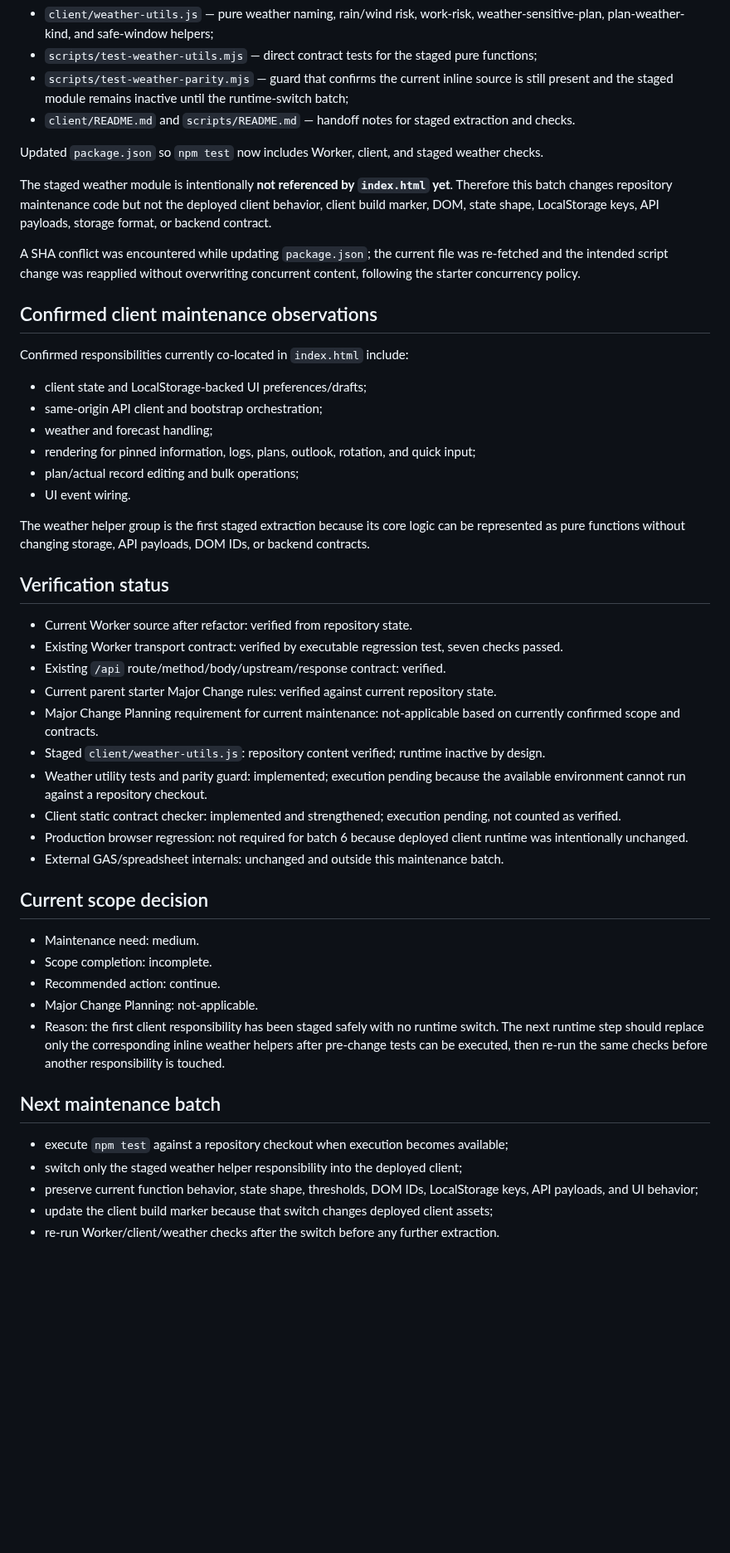
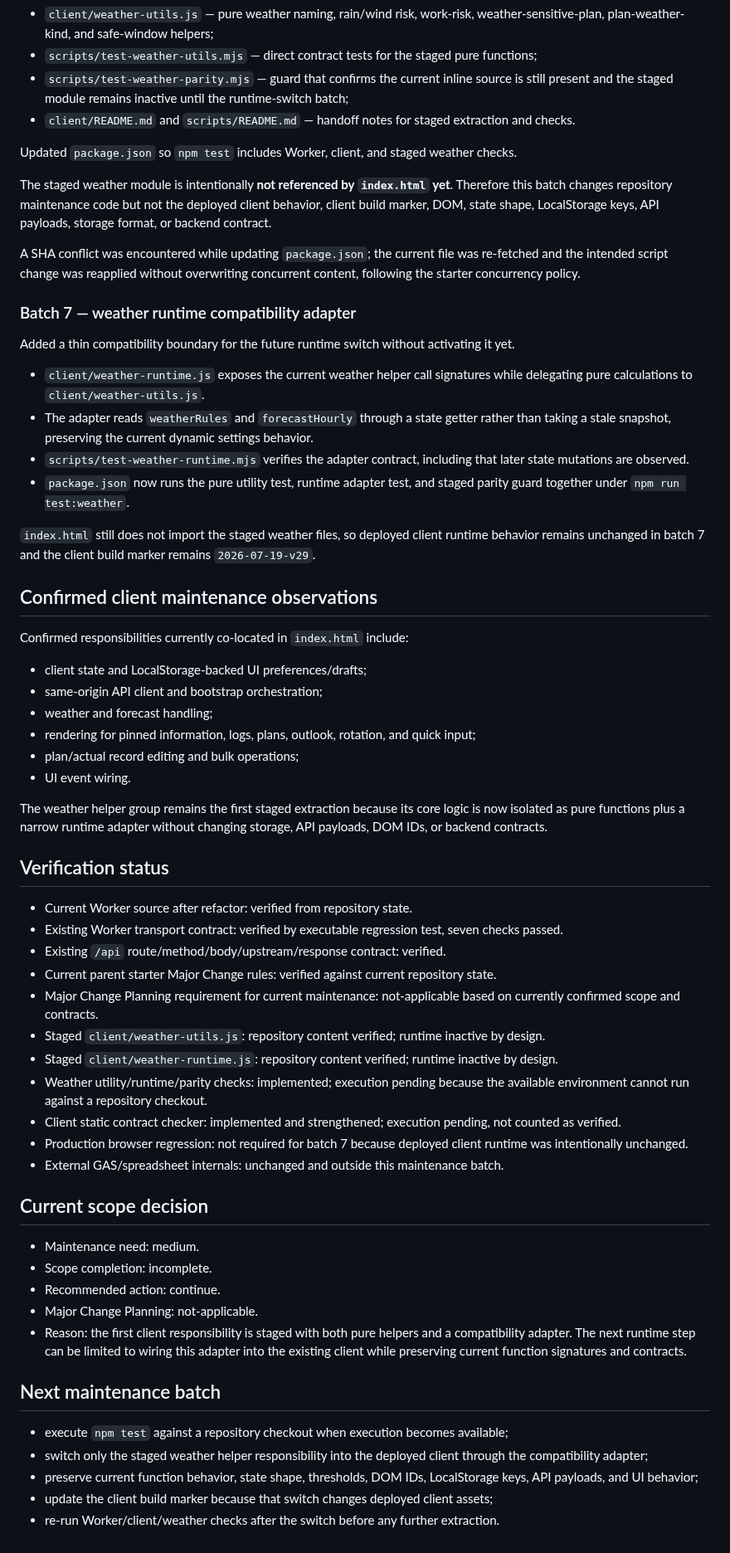
Before and after one commit to S-e-cmd/plant-diary, a Markdown page: docs/PROJECT_STATUS.md, the part around the change. Shown at 83% size. GitHub-like rendering; blank space fills up the shorter version.

Commit message:
Record weather runtime adapter staging

```diff
--- a/docs/PROJECT_STATUS.md
+++ b/docs/PROJECT_STATUS.md
@@ -50,11 +50,22 @@ Added:
 - `scripts/test-weather-parity.mjs` — guard that confirms the current inline source is still present and the staged module remains inactive until the runtime-switch batch;
 - `client/README.md` and `scripts/README.md` — handoff notes for staged extraction and checks.
 
-Updated `package.json` so `npm test` now includes Worker, client, and staged weather checks.
+Updated `package.json` so `npm test` includes Worker, client, and staged weather checks.
 
 The staged weather module is intentionally **not referenced by `index.html` yet**. Therefore this batch changes repository maintenance code but not the deployed client behavior, client build marker, DOM, state shape, LocalStorage keys, API payloads, storage format, or backend contract.
 
 A SHA conflict was encountered while updating `package.json`; the current file was re-fetched and the intended script change was reapplied without overwriting concurrent content, following the starter concurrency policy.
+
+### Batch 7 — weather runtime compatibility adapter
+
+Added a thin compatibility boundary for the future runtime switch without activating it yet.
+
+- `client/weather-runtime.js` exposes the current weather helper call signatures while delegating pure calculations to `client/weather-utils.js`.
+- The adapter reads `weatherRules` and `forecastHourly` through a state getter rather than taking a stale snapshot, preserving the current dynamic settings behavior.
+- `scripts/test-weather-runtime.mjs` verifies the adapter contract, including that later state mutations are observed.
+- `package.json` now runs the pure utility test, runtime adapter test, and staged parity guard together under `npm run test:weather`.
+
+`index.html` still does not import the staged weather files, so deployed client runtime behavior remains unchanged in batch 7 and the client build marker remains `2026-07-19-v29`.
 
 ## Confirmed client maintenance observations
 
@@ -67,7 +78,7 @@ Confirmed responsibilities currently co-located in `index.html` include:
 - plan/actual record editing and bulk operations;
 - UI event wiring.
 
-The weather helper group is the first staged extraction because its core logic can be represented as pure functions without changing storage, API payloads, DOM IDs, or backend contracts.
+The weather helper group remains the first staged extraction because its core logic is now isolated as pure functions plus a narrow runtime adapter without changing storage, API payloads, DOM IDs, or backend contracts.
 
 ## Verification status
 
@@ -77,9 +88,10 @@ The weather helper group is the first staged extraction because its core logic c
 - Current parent starter Major Change rules: verified against current repository state.
 - Major Change Planning requirement for current maintenance: not-applicable based on currently confirmed scope and contracts.
 - Staged `client/weather-utils.js`: repository content verified; runtime inactive by design.
-- Weather utility tests and parity guard: implemented; execution pending because the available environment cannot run against a repository checkout.
+- Staged `client/weather-runtime.js`: repository content verified; runtime inactive by design.
+- Weather utility/runtime/parity checks: implemented; execution pending because the available environment cannot run against a repository checkout.
 - Client static contract checker: implemented and strengthened; execution pending, not counted as verified.
-- Production browser regression: not required for batch 6 because deployed client runtime was intentionally unchanged.
+- Production browser regression: not required for batch 7 because deployed client runtime was intentionally unchanged.
 - External GAS/spreadsheet internals: unchanged and outside this maintenance batch.
 
 ## Current scope decision
@@ -88,12 +100,12 @@ The weather helper group is the first staged extraction because its core logic c
 - Scope completion: incomplete.
 - Recommended action: continue.
 - Major Change Planning: not-applicable.
-- Reason: the first client responsibility has been staged safely with no runtime switch. The next runtime step should replace only the corresponding inline weather helpers after pre-change tests can be executed, then re-run the same checks before another responsibility is touched.
+- Reason: the first client responsibility is staged with both pure helpers and a compatibility adapter. The next runtime step can be limited to wiring this adapter into the existing client while preserving current function signatures and contracts.
 
 ## Next maintenance batch
 
 - execute `npm test` against a repository checkout when execution becomes available;
-- switch only the staged weather helper responsibility into the deployed client;
+- switch only the staged weather helper responsibility into the deployed client through the compatibility adapter;
 - preserve current function behavior, state shape, thresholds, DOM IDs, LocalStorage keys, API payloads, and UI behavior;
 - update the client build marker because that switch changes deployed client assets;
 - re-run Worker/client/weather checks after the switch before any further extraction.
```
